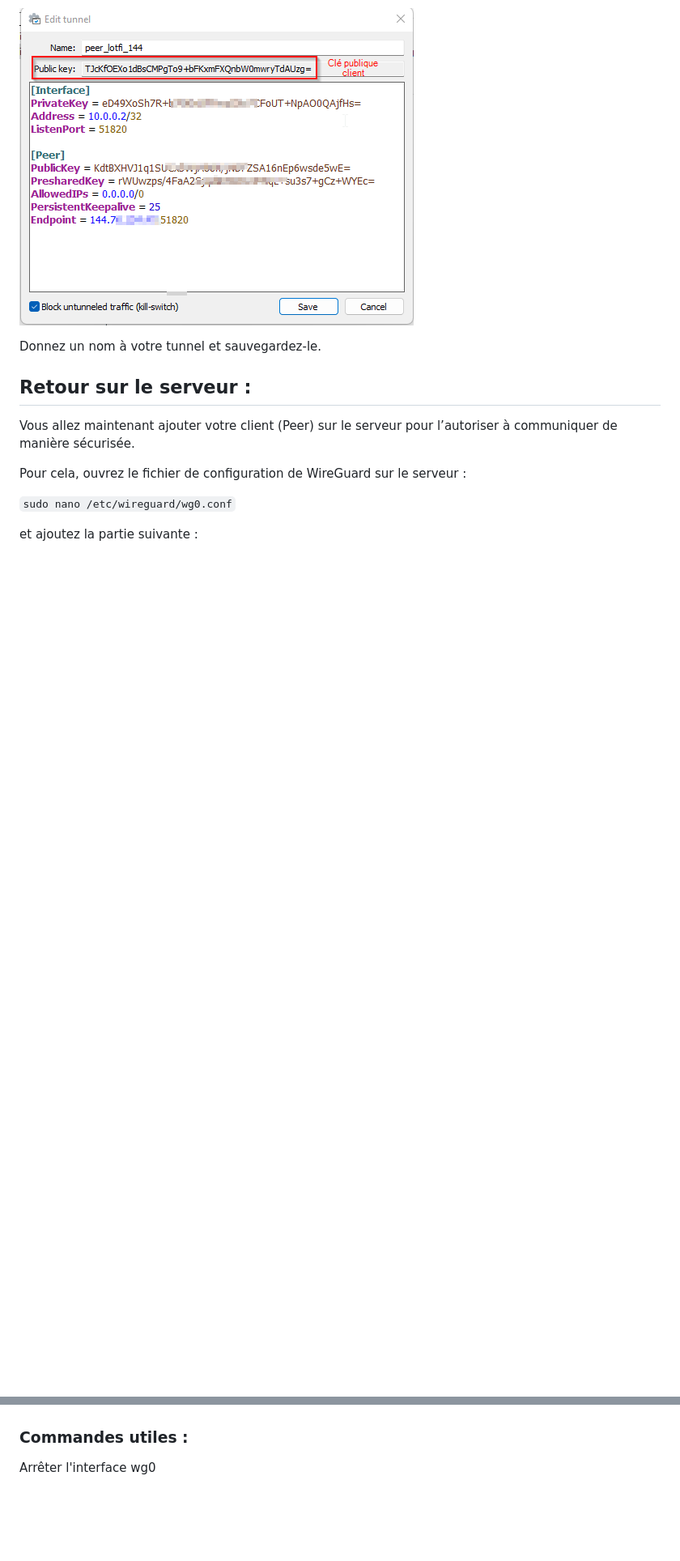
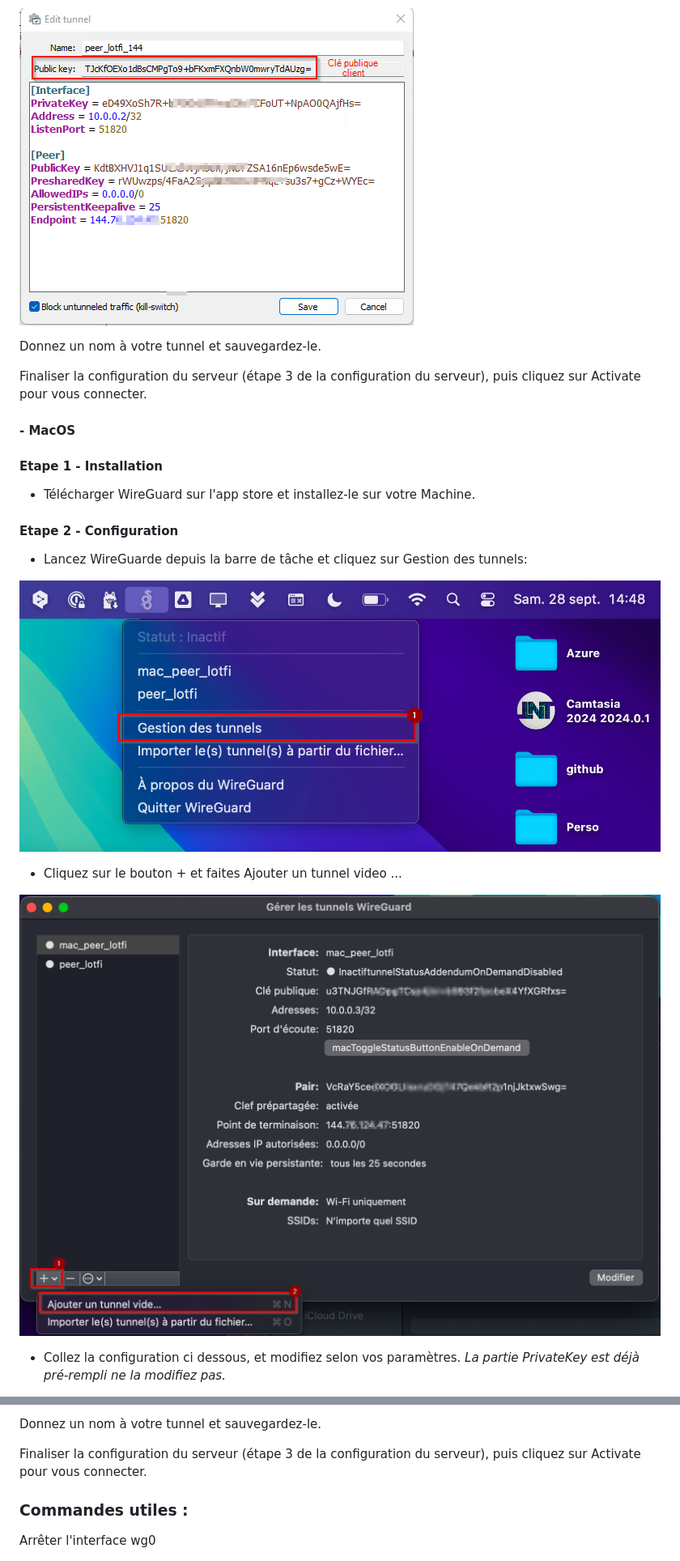
Before and after one commit to CallmeVRM/documentations, a Markdown page: Wireguard/wireguard_natif.md, 2 parts joined by grey strips. Shown: that part at 81% size. Drawn GitHub-style; pictures changed too: Wireguard/Screenshots/Capture d’écran 2024-09-28 à 14.48.01.png (added), Wireguard/Screenshots/Capture d’écran 2024-09-28 à 14.48.25.png (added); blank space fills up the shorter version.

````diff
--- a/Wireguard/wireguard_natif.md
+++ b/Wireguard/wireguard_natif.md
@@ -120,11 +182,24 @@ Avant de fermer la fenêtre, récupérez la clé publique du client et copiez-la
 
 Donnez un nom à votre tunnel et sauvegardez-le.
 
-## Retour sur le serveur :
-Vous allez maintenant ajouter votre client (Peer) sur le serveur pour l’autoriser à communiquer de manière sécurisée.
+Finaliser la configuration du serveur (étape 3 de la configuration du serveur), puis cliquez sur Activate pour vous connecter.
 
-Pour cela, ouvrez le fichier de configuration de WireGuard sur le serveur :
+#### - MacOS
 
-```sudo nano /etc/wireguard/wg0.conf```
+#### Etape 1 - Installation
+- Télécharger WireGuard sur l'app store et installez-le sur votre Machine.
 
-et ajoutez la partie suivante :
+#### Etape 2 - Configuration
+
+- Lancez WireGuarde depuis la barre de tâche et cliquez sur Gestion des tunnels:
+
+![alt text](<Screenshots/Capture d’écran 2024-09-28 à 14.48.01.png>)
+
+- Cliquez sur le bouton + et faites Ajouter un tunnel video ...
+
+![alt text](<Screenshots/Capture d’écran 2024-09-28 à 14.48.25.png>)
+
+
+- Collez la configuration ci dessous, et modifiez selon vos paramètres.
+*La partie PrivateKey est déjà pré-rempli ne la modifiez pas.*
+
@@ -184,4 +236,7 @@ Félécitation ! Votre serveur VPN est maintenant configurer.
 
+Donnez un nom à votre tunnel et sauvegardez-le.
+
+Finaliser la configuration du serveur (étape 3 de la configuration du serveur), puis cliquez sur Activate pour vous connecter.
 
 
 
````
Also changed, not shown: other parts of Wireguard/wireguard_natif.md (+102 -63 lines), Wireguard/Capture d’écran 2024-09-28 à 14.49.09.png (added), Wireguard/Screenshots/Capture d’écran 2024-09-28 à 14.49.09.png (added).
